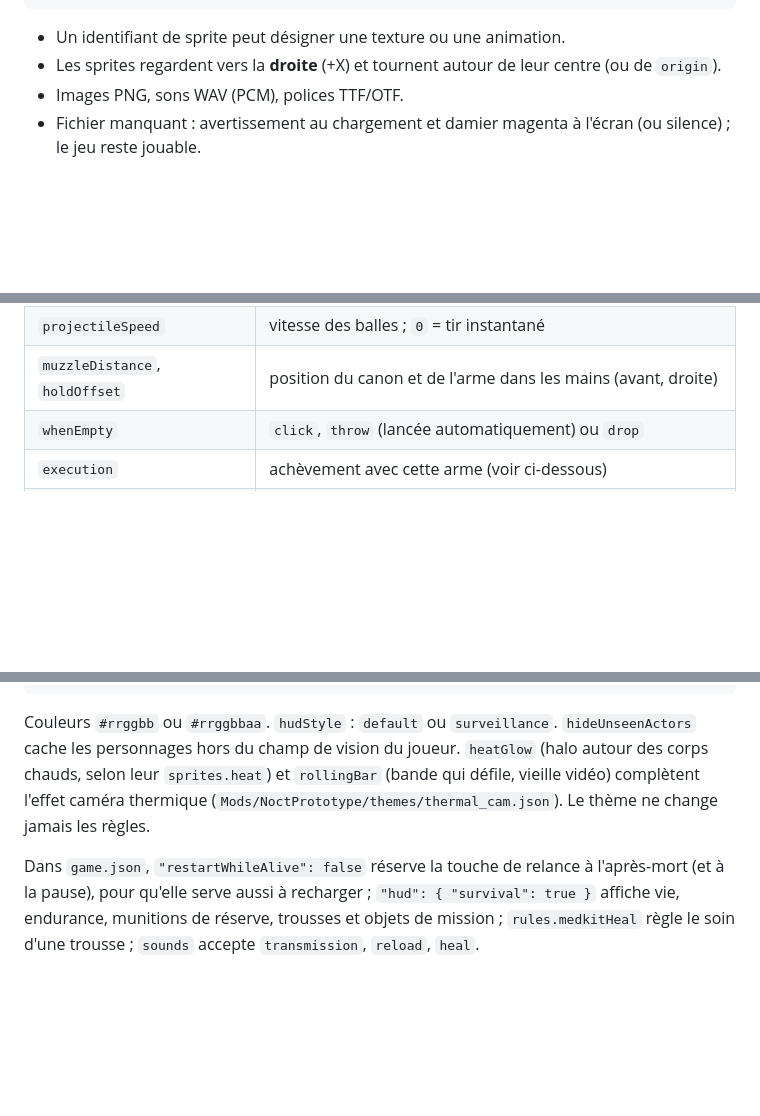
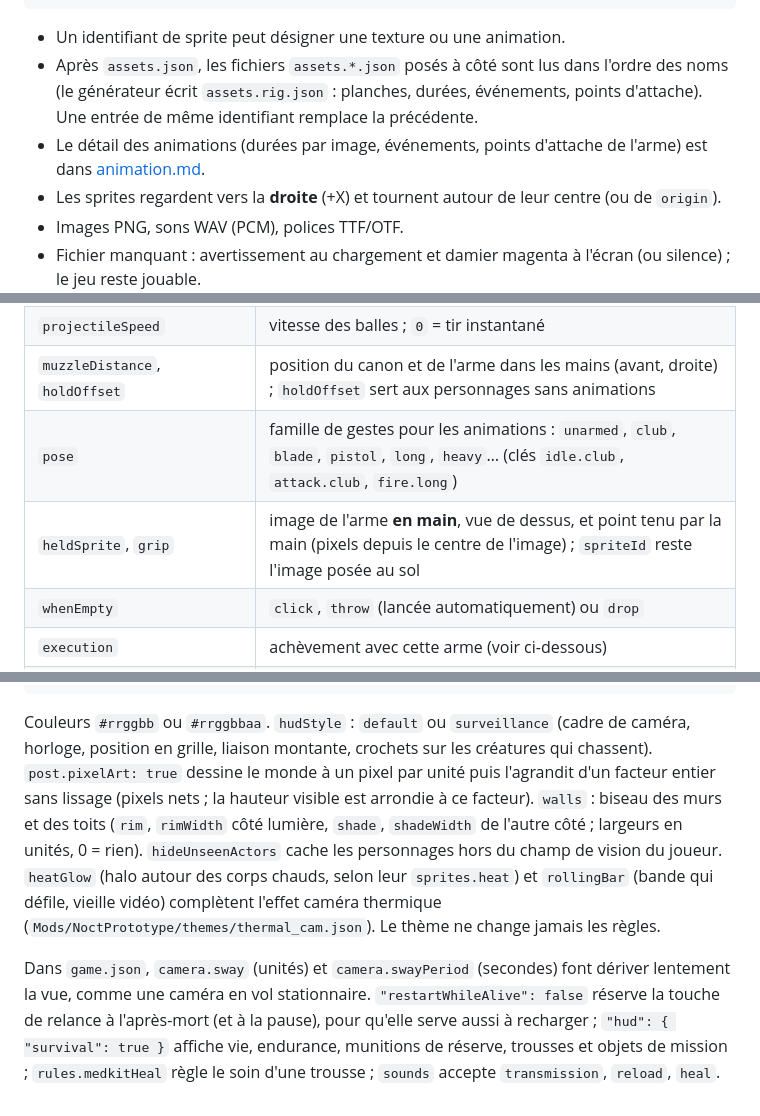
Before and after one commit to mengpo1/pain, a Markdown page: docs/content.md, 3 parts joined by grey strips. Drawn GitHub-style; blank space fills up the shorter version.

````diff
--- a/docs/content.md
+++ b/docs/content.md
@@ -45,6 +45,11 @@ Le jeu ne référence **jamais** un chemin de fichier, seulement des identifiant
 ```
 
 - Un identifiant de sprite peut désigner une texture ou une animation.
+- Après `assets.json`, les fichiers `assets.*.json` posés à côté sont lus dans l'ordre des noms (le
+  générateur écrit `assets.rig.json` : planches, durées, événements, points d'attache). Une entrée de même
+  identifiant remplace la précédente.
+- Le détail des animations (durées par image, événements, points d'attache de l'arme) est dans
+  [animation.md](animation.md).
 - Les sprites regardent vers la **droite** (+X) et tournent autour de leur centre (ou de `origin`).
 - Images PNG, sons WAV (PCM), polices TTF/OTF.
 - Fichier manquant : avertissement au chargement et damier magenta à l'écran (ou silence) ; le jeu reste jouable.
@@ -82,7 +87,9 @@ Le jeu ne référence **jamais** un chemin de fichier, seulement des identifiant
 | `magazineSize`, `pellets`, `spreadDegrees` | munitions, plombs par tir, dispersion |
 | `ammoType`, `reloadTime` | munitions de réserve (`"9mm"`, `"shells"`…) : l'arme se recharge depuis l'inventaire du joueur (R, ou en tirant sur un chargeur vide). Sans `ammoType`, une arme vide ne fait que cliquer ou être lancée |
 | `projectileSpeed` | vitesse des balles ; `0` = tir instantané |
-| `muzzleDistance`, `holdOffset` | position du canon et de l'arme dans les mains (avant, droite) |
+| `muzzleDistance`, `holdOffset` | position du canon et de l'arme dans les mains (avant, droite) ; `holdOffset` sert aux personnages sans animations |
+| `pose` | famille de gestes pour les animations : `unarmed`, `club`, `blade`, `pistol`, `long`, `heavy`… (clés `idle.club`, `attack.club`, `fire.long`) |
+| `heldSprite`, `grip` | image de l'arme **en main**, vue de dessus, et point tenu par la main (pixels depuis le centre de l'image) ; `spriteId` reste l'image posée au sol |
 | `whenEmpty` | `click`, `throw` (lancée automatiquement) ou `drop` |
 | `execution` | achèvement avec cette arme (voir ci-dessous) |
 | `throw` | comportement une fois lancée (`damage` > 0 : létale, comme un couteau) |
@@ -298,12 +306,17 @@ quand un morceau est arraché.
 }
 ```
 
-Couleurs `#rrggbb` ou `#rrggbbaa`. `hudStyle` : `default` ou `surveillance`. `hideUnseenActors` cache les
+Couleurs `#rrggbb` ou `#rrggbbaa`. `hudStyle` : `default` ou `surveillance` (cadre de caméra, horloge,
+position en grille, liaison montante, crochets sur les créatures qui chassent). `post.pixelArt: true` dessine
+le monde à un pixel par unité puis l'agrandit d'un facteur entier sans lissage (pixels nets ; la hauteur
+visible est arrondie à ce facteur). `walls` : biseau des murs et des toits (`rim`, `rimWidth` côté lumière,
+`shade`, `shadeWidth` de l'autre côté ; largeurs en unités, 0 = rien). `hideUnseenActors` cache les
 personnages hors du champ de vision du joueur. `heatGlow` (halo autour des corps chauds, selon leur
 `sprites.heat`) et `rollingBar` (bande qui défile, vieille vidéo) complètent l'effet caméra thermique
 (`Mods/NoctPrototype/themes/thermal_cam.json`). Le thème ne change jamais les règles.
 
-Dans `game.json`, `"restartWhileAlive": false` réserve la touche de relance à l'après-mort (et à la pause),
+Dans `game.json`, `camera.sway` (unités) et `camera.swayPeriod` (secondes) font dériver lentement la vue,
+comme une caméra en vol stationnaire. `"restartWhileAlive": false` réserve la touche de relance à l'après-mort (et à la pause),
 pour qu'elle serve aussi à recharger ; `"hud": { "survival": true }` affiche vie, endurance, munitions de
 réserve, trousses et objets de mission ; `rules.medkitHeal` règle le soin d'une trousse ; `sounds`
 accepte `transmission`, `reload`, `heal`.
````
Also changed, not shown: other parts of docs/content.md (+2 -1 lines), README.md (+29 -3 lines), docs/animation.md (added, +107 -0 lines), docs/art/action.md (added, +64 -0 lines), docs/art/thermal.md (added, +55 -0 lines), docs/art/visual-review.md (added, +72 -0 lines), docs/levels.md (+9 -0 lines), docs/images/action.jpg, docs/images/action_pool.jpg (added), docs/images/noct.jpg, docs/images/sprites_action.png (added), docs/images/sprites_noct.png (added).
